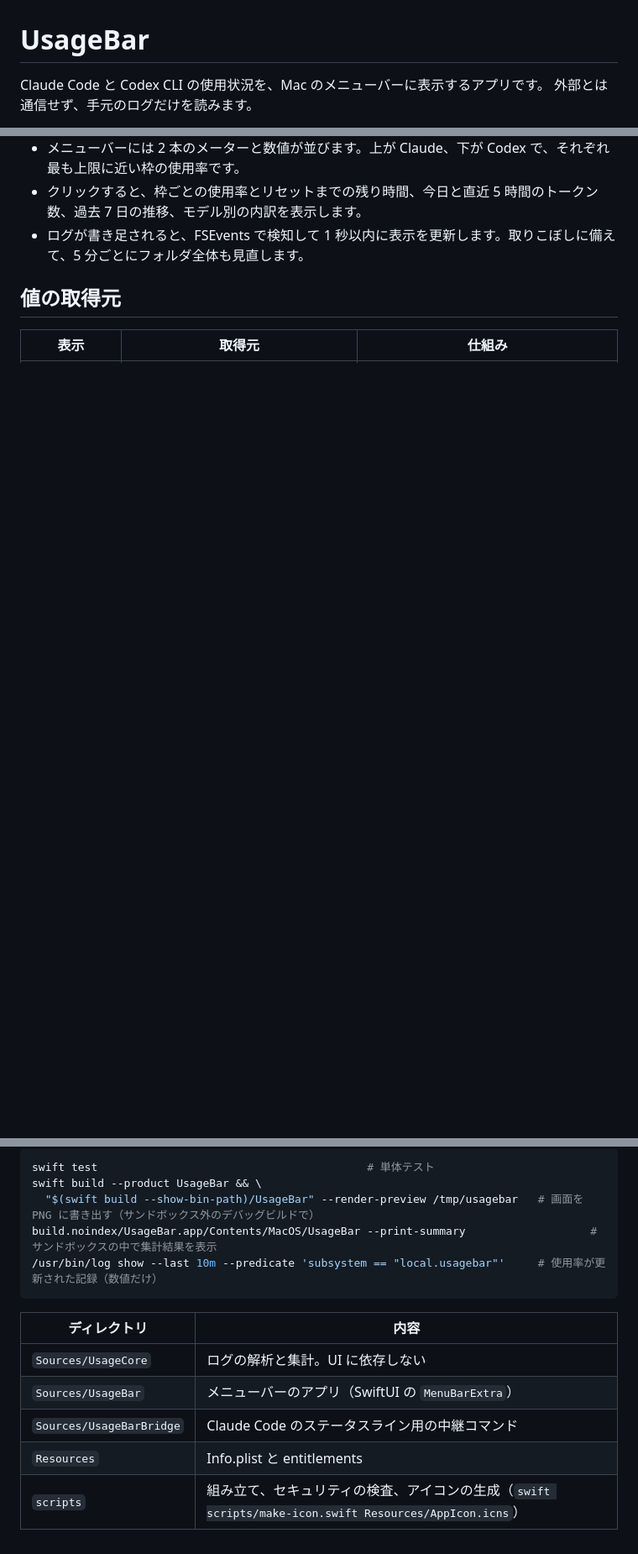
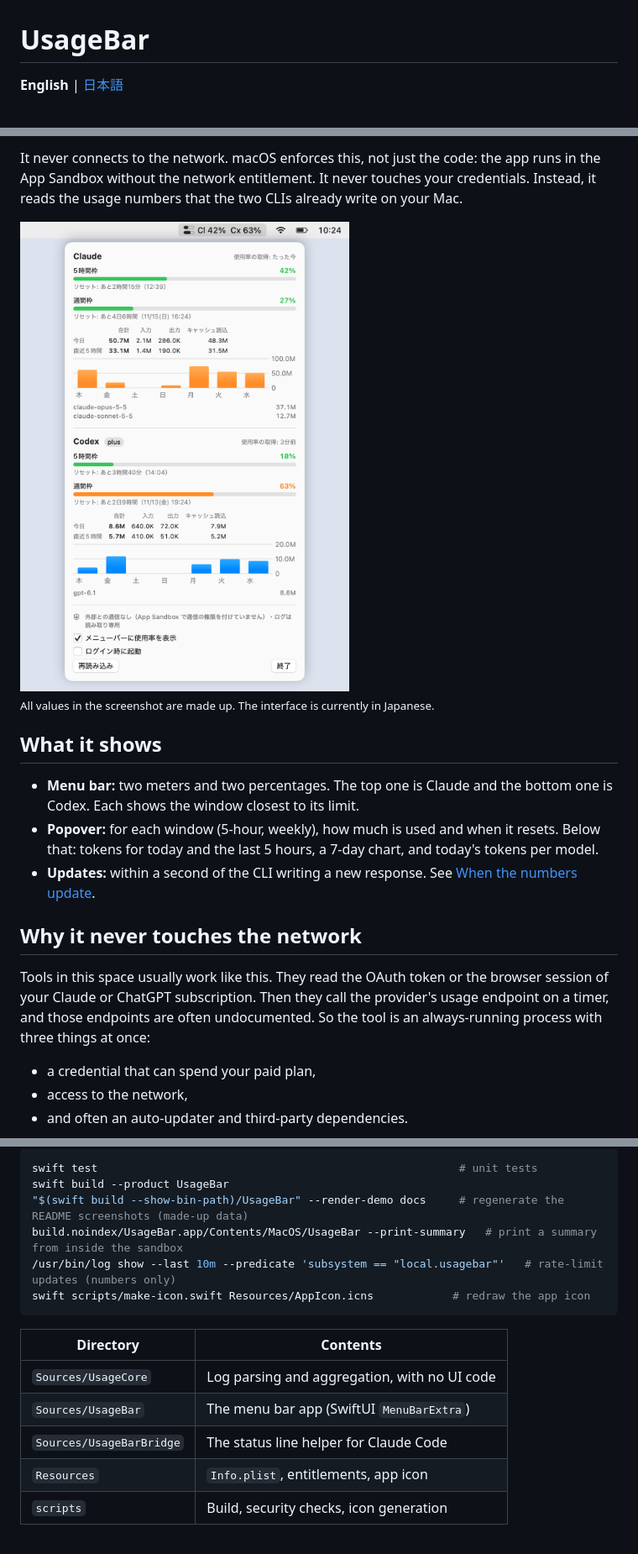
Before and after one commit to samuraikun/usage-bar, a Markdown page: README.md, 3 parts joined by grey strips. Shown at 84% size. Rendered like a GitHub page; pictures changed too: docs/screenshot-light.png (added); blank space fills up the shorter version.

````diff
--- a/README.md
+++ b/README.md
@@ -1,5 +1,4 @@
 # UsageBar
 
-Claude Code と Codex CLI の使用状況を、Mac のメニューバーに表示するアプリです。
-外部とは通信せず、手元のログだけを読みます。
+**English** | [日本語](README.ja.md)
 
@@ -7,8 +6,24 @@ Claude Code と Codex CLI の使用状況を、Mac のメニューバーに表
 
-- メニューバーには 2 本のメーターと数値が並びます。上が Claude、下が Codex で、それぞれ最も上限に近い枠の使用率です。
-- クリックすると、枠ごとの使用率とリセットまでの残り時間、今日と直近 5 時間のトークン数、過去 7 日の推移、モデル別の内訳を表示します。
-- ログが書き足されると、FSEvents で検知して 1 秒以内に表示を更新します。取りこぼしに備えて、5 分ごとにフォルダ全体も見直します。
+It never connects to the network. macOS enforces this, not just the code: the app runs in the App Sandbox without the network entitlement. It never touches your credentials. Instead, it reads the usage numbers that the two CLIs already write on your Mac.
 
-## 値の取得元
+<picture>
+  <source media="(prefers-color-scheme: dark)" srcset="docs/screenshot-dark.png">
+  <img src="docs/screenshot-light.png" alt="UsageBar opened from the menu bar. It shows the 5-hour and weekly limits for Claude and Codex, token counts for today and the last 5 hours, and a 7-day chart. All values are made up." width="520">
+</picture>
 
-| 表示 | 取得元 | 仕組み |
+<sub>All values in the screenshot are made up. The interface is currently in Japanese.</sub>
+
+## What it shows
+
+- **Menu bar:** two meters and two percentages. The top one is Claude and the bottom one is Codex. Each shows the window closest to its limit.
+- **Popover:** for each window (5-hour, weekly), how much is used and when it resets. Below that: tokens for today and the last 5 hours, a 7-day chart, and today's tokens per model.
+- **Updates:** within a second of the CLI writing a new response. See [When the numbers update](#when-the-numbers-update).
+
+## Why it never touches the network
+
+Tools in this space usually work like this. They read the OAuth token or the browser session of your Claude or ChatGPT subscription. Then they call the provider's usage endpoint on a timer, and those endpoints are often undocumented. So the tool is an always-running process with three things at once:
+
+- a credential that can spend your paid plan,
+- access to the network,
+- and often an auto-updater and third-party dependencies.
+
@@ -116,16 +160,17 @@ Claude Code の利用上限は、Claude.ai のサブスクリプション（Pro
 
 ```bash
-swift test                                         # 単体テスト
-swift build --product UsageBar && \
-  "$(swift build --show-bin-path)/UsageBar" --render-preview /tmp/usagebar   # 画面を PNG に書き出す（サンドボックス外のデバッグビルドで）
-build.noindex/UsageBar.app/Contents/MacOS/UsageBar --print-summary                   # サンドボックスの中で集計結果を表示
-/usr/bin/log show --last 10m --predicate 'subsystem == "local.usagebar"'     # 使用率が更新された記録（数値だけ）
+swift test                                                       # unit tests
+swift build --product UsageBar
+"$(swift build --show-bin-path)/UsageBar" --render-demo docs     # regenerate the README screenshots (made-up data)
+build.noindex/UsageBar.app/Contents/MacOS/UsageBar --print-summary   # print a summary from inside the sandbox
+/usr/bin/log show --last 10m --predicate 'subsystem == "local.usagebar"'   # rate-limit updates (numbers only)
+swift scripts/make-icon.swift Resources/AppIcon.icns            # redraw the app icon
 ```
 
-| ディレクトリ | 内容 |
+| Directory | Contents |
 |---|---|
-| `Sources/UsageCore` | ログの解析と集計。UI に依存しない |
-| `Sources/UsageBar` | メニューバーのアプリ（SwiftUI の `MenuBarExtra`） |
-| `Sources/UsageBarBridge` | Claude Code のステータスライン用の中継コマンド |
-| `Resources` | Info.plist と entitlements |
-| `scripts` | 組み立て、セキュリティの検査、アイコンの生成（`swift scripts/make-icon.swift Resources/AppIcon.icns`） |
+| `Sources/UsageCore` | Log parsing and aggregation, with no UI code |
+| `Sources/UsageBar` | The menu bar app (SwiftUI `MenuBarExtra`) |
+| `Sources/UsageBarBridge` | The status line helper for Claude Code |
+| `Resources` | `Info.plist`, entitlements, app icon |
+| `scripts` | Build, security checks, icon generation |
````
Also changed, not shown: other parts of README.md (+96 -67 lines), README.ja.md (added, +186 -0 lines), docs/screenshot-dark.png (added), 3 other files.
